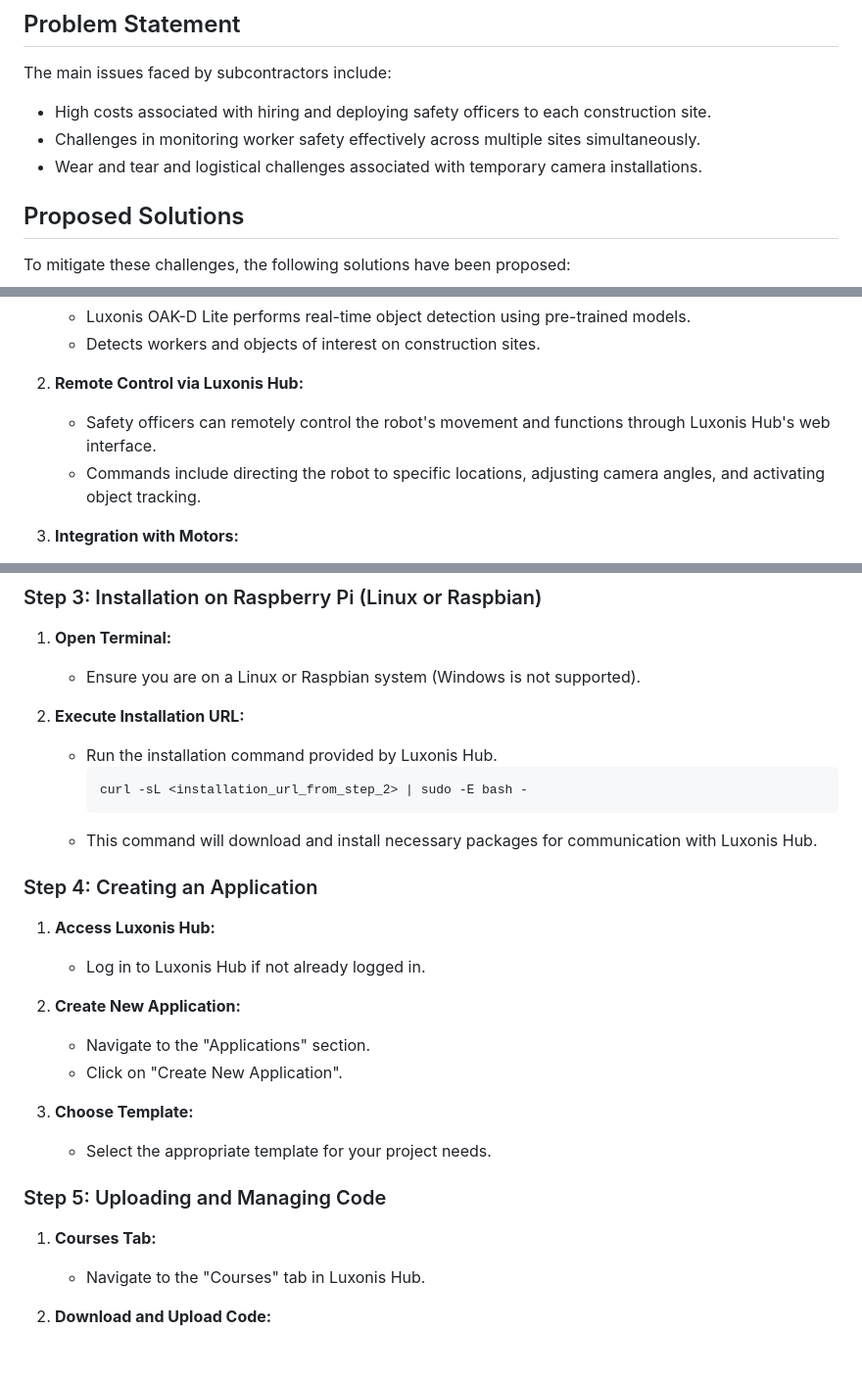
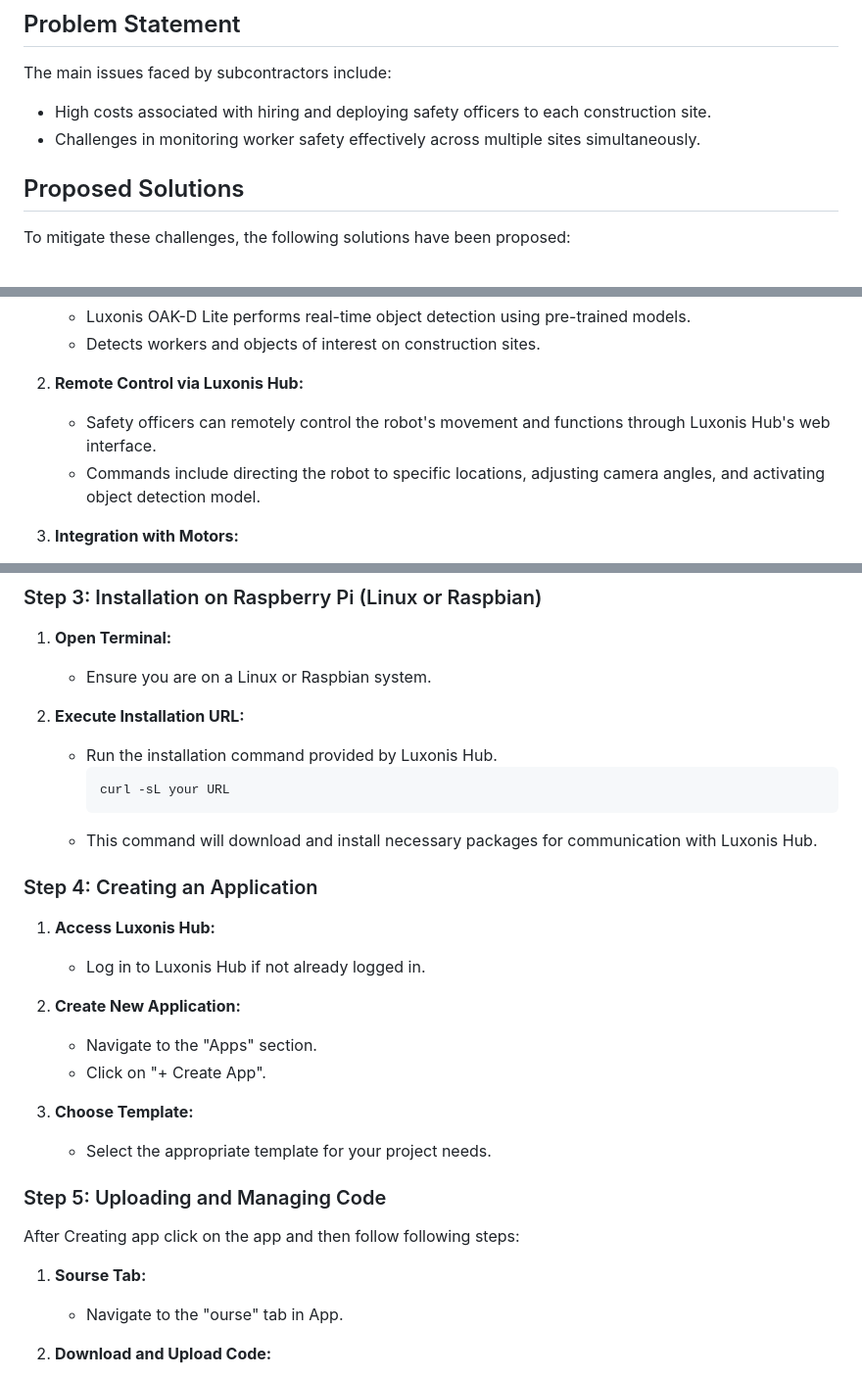
Before and after one commit to EngrAwab/Robo_rumble, a Markdown page: README.md, 3 parts joined by grey strips. Shown: that part at 98% size. GitHub-like rendering; blank space fills up the shorter version.

````diff
--- a/README.md
+++ b/README.md
@@ -7,7 +7,6 @@ The Remote-Controlled Worker Monitoring System addresses the challenges faced by
 The main issues faced by subcontractors include:
 - High costs associated with hiring and deploying safety officers to each construction site.
 - Challenges in monitoring worker safety effectively across multiple sites simultaneously.
-- Wear and tear and logistical challenges associated with temporary camera installations.
 
 ## Proposed Solutions
 To mitigate these challenges, the following solutions have been proposed:
@@ -58,7 +57,7 @@ To mitigate these challenges, the following solutions have been proposed:
 
 2. **Remote Control via Luxonis Hub:**
    - Safety officers can remotely control the robot's movement and functions through Luxonis Hub's web interface.
-   - Commands include directing the robot to specific locations, adjusting camera angles, and activating object tracking.
+   - Commands include directing the robot to specific locations, adjusting camera angles, and activating object detection model.
 
 3. **Integration with Motors:**
    - Raspberry Pi GPIO pins interface with motor drivers to control DC motors for movement and servo motors for camera pan-tilt or other functions.
@@ -110,12 +138,12 @@ Follow these steps to set up and deploy your remote-controlled robotic system us
 ### Step 3: Installation on Raspberry Pi (Linux or Raspbian)
 
 1. **Open Terminal:**
-   - Ensure you are on a Linux or Raspbian system (Windows is not supported).
+   - Ensure you are on a Linux or Raspbian system.
 
 2. **Execute Installation URL:**
    - Run the installation command provided by Luxonis Hub.
      ```bash
-     curl -sL <installation_url_from_step_2> | sudo -E bash -
+     curl -sL your URL
      ```
    - This command will download and install necessary packages for communication with Luxonis Hub.
 
@@ -125,16 +153,16 @@ Follow these steps to set up and deploy your remote-controlled robotic system us
    - Log in to Luxonis Hub if not already logged in.
 
 2. **Create New Application:**
-   - Navigate to the "Applications" section.
-   - Click on "Create New Application".
+   - Navigate to the "Apps" section.
+   - Click on "+ Create App".
 
 3. **Choose Template:**
    - Select the appropriate template for your project needs.
 
 ### Step 5: Uploading and Managing Code
-
-1. **Courses Tab:**
-   - Navigate to the "Courses" tab in Luxonis Hub.
+After Creating app click on the app and then follow following steps:
+1. **Sourse Tab:**
+   - Navigate to the "ourse" tab in App.
 
 2. **Download and Upload Code:**
    - Download the provided project code.
````
Also changed, not shown: other parts of README.md (+44 -2 lines).
